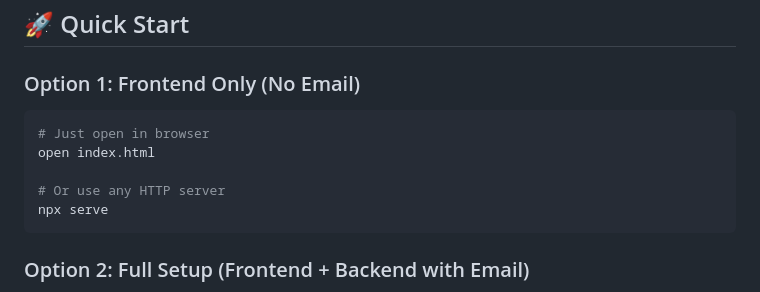
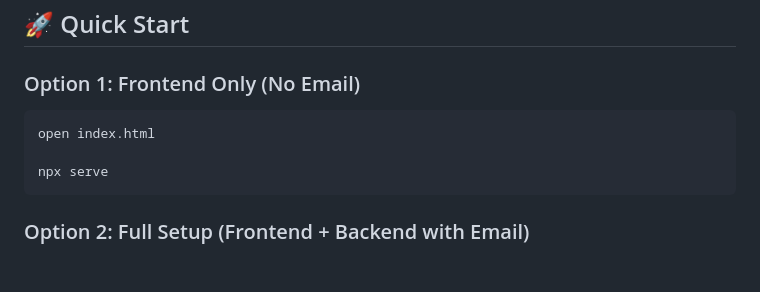
Before and after one commit to alidjebbari/alidjebbari, a Markdown page: README.md, the part around the change. Rendered like a GitHub page; blank space fills up the shorter version.

````diff
--- a/README.md
+++ b/README.md
@@ -25,10 +25,8 @@ A clean, contemporary portfolio built with a refined design and a strong, depend
 
 ### Option 1: Frontend Only (No Email)
 ```bash
-# Just open in browser
 open index.html
 
-# Or use any HTTP server
 npx serve
 ```
 
````
